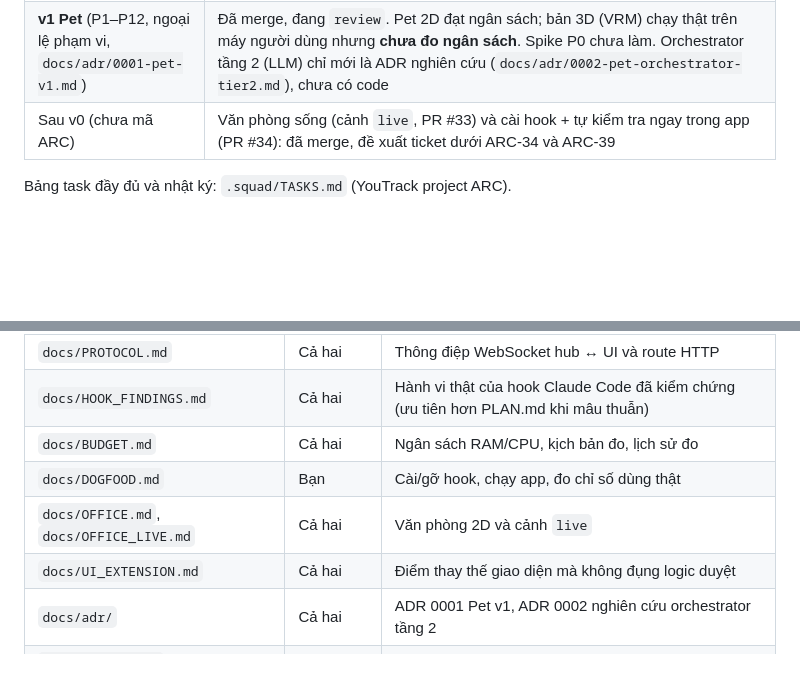
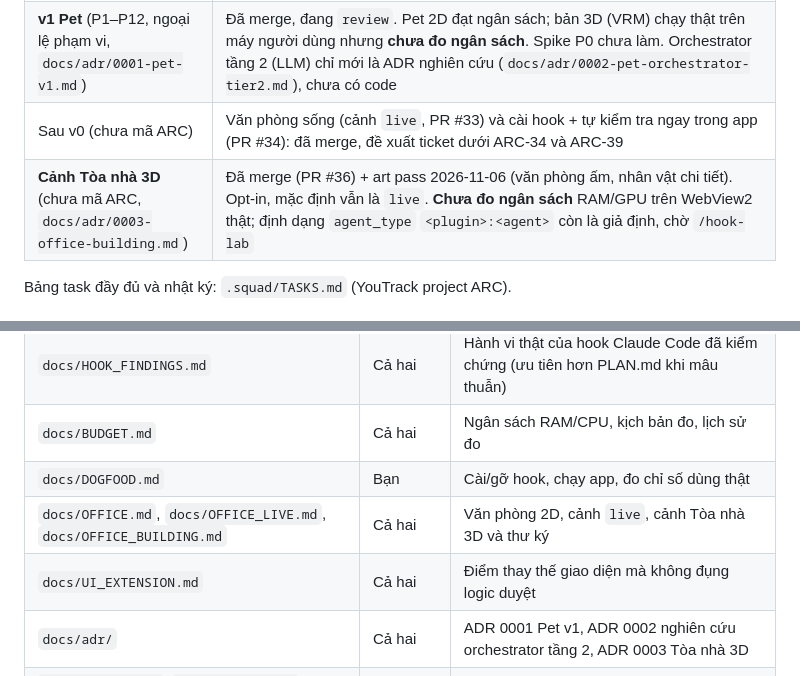
Before and after one commit to quocthai179/Arcturus, a Markdown page: README.md, 2 parts joined by grey strips. Rendered like a GitHub page; blank space fills up the shorter version.

```diff
--- a/README.md
+++ b/README.md
@@ -17,6 +20,7 @@ Claude Code ──HTTP hooks──► crates/hub (axum, 127.0.0.1:7878) ──We
 | **v0** (T0–T21, ARC-21…ARC-44) | Code xong. 19 task `done`; T13 (văn phòng 2D), T16 (đo ngân sách), T18 (dogfood), T20 (chỉ số) và T21 (cổng v0) đang `review`. Cổng v0 chạy ngày 2026-10-27 **chưa đạt**; các phát hiện bảo mật (vùng khóa, phát hiện 1–7) đã sửa kèm test hồi quy ở ARC-29 và ARC-42, test, e2e và ngân sách đã chạy lại và đạt (2026-10-28). **Còn chờ:** dogfood hằng ngày ≥ 2 tuần + baseline (T20), cài/gỡ trên máy sạch (T18), `cargo audit`. Báo cáo: `.squad/reports/2026-10-27-milestone-v0.md` |
 | **v1 Pet** (P1–P12, ngoại lệ phạm vi, `docs/adr/0001-pet-v1.md`) | Đã merge, đang `review`. Pet 2D đạt ngân sách; bản 3D (VRM) chạy thật trên máy người dùng nhưng **chưa đo ngân sách**. Spike P0 chưa làm. Orchestrator tầng 2 (LLM) chỉ mới là ADR nghiên cứu (`docs/adr/0002-pet-orchestrator-tier2.md`), chưa có code |
 | Sau v0 (chưa mã ARC) | Văn phòng sống (cảnh `live`, PR #33) và cài hook + tự kiểm tra ngay trong app (PR #34): đã merge, đề xuất ticket dưới ARC-34 và ARC-39 |
+| **Cảnh Tòa nhà 3D** (chưa mã ARC, `docs/adr/0003-office-building.md`) | Đã merge (PR #36) + art pass 2026-11-06 (văn phòng ấm, nhân vật chi tiết). Opt-in, mặc định vẫn là `live`. **Chưa đo ngân sách** RAM/GPU trên WebView2 thật; định dạng `agent_type` `<plugin>:<agent>` còn là giả định, chờ `/hook-lab` |
 
 Bảng task đầy đủ và nhật ký: `.squad/TASKS.md` (YouTrack project ARC).
 
@@ -131,9 +172,9 @@ chạy fmt/clippy/test Rust, test + build + `pnpm audit` cho UI, shellcheck và
 | `docs/HOOK_FINDINGS.md` | Cả hai | Hành vi thật của hook Claude Code đã kiểm chứng (ưu tiên hơn PLAN.md khi mâu thuẫn) |
 | `docs/BUDGET.md` | Cả hai | Ngân sách RAM/CPU, kịch bản đo, lịch sử đo |
 | `docs/DOGFOOD.md` | Bạn | Cài/gỡ hook, chạy app, đo chỉ số dùng thật |
-| `docs/OFFICE.md`, `docs/OFFICE_LIVE.md` | Cả hai | Văn phòng 2D và cảnh `live` |
+| `docs/OFFICE.md`, `docs/OFFICE_LIVE.md`, `docs/OFFICE_BUILDING.md` | Cả hai | Văn phòng 2D, cảnh `live`, cảnh Tòa nhà 3D và thư ký |
 | `docs/UI_EXTENSION.md` | Cả hai | Điểm thay thế giao diện mà không đụng logic duyệt |
-| `docs/adr/` | Cả hai | ADR 0001 Pet v1, ADR 0002 nghiên cứu orchestrator tầng 2 |
+| `docs/adr/` | Cả hai | ADR 0001 Pet v1, ADR 0002 nghiên cứu orchestrator tầng 2, ADR 0003 Tòa nhà 3D |
 | `.squad/TASKS.md`, `.squad/reports/` | Cả hai | Bảng task, nhật ký, báo cáo cổng mốc |
 | `.claude/settings.json` | Claude Code | Quyền: cho phép build/test, hỏi khi push, chặn lệnh nguy hiểm và đọc bí mật |
 | `.claude/agents/` | Claude | `hook-spike` (thực nghiệm hook), `budget-guard` (đo ngân sách) |
```
Also changed, not shown: other parts of README.md (+45 -5 lines), docs/images/building-ceo.jpg (added), docs/images/building-dev.jpg (added), docs/images/building-exterior.jpg (added), docs/images/office-live.jpg (added), docs/images/pet.jpg (added), docs/images/popup-lite.jpg (added).
